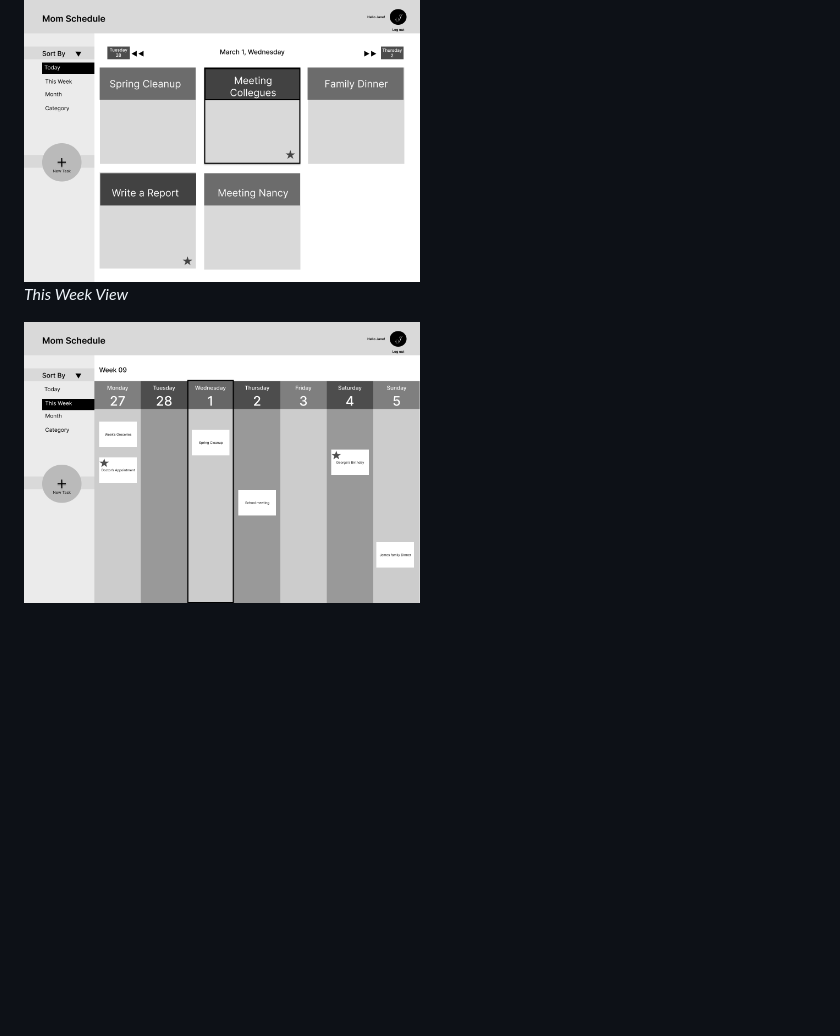
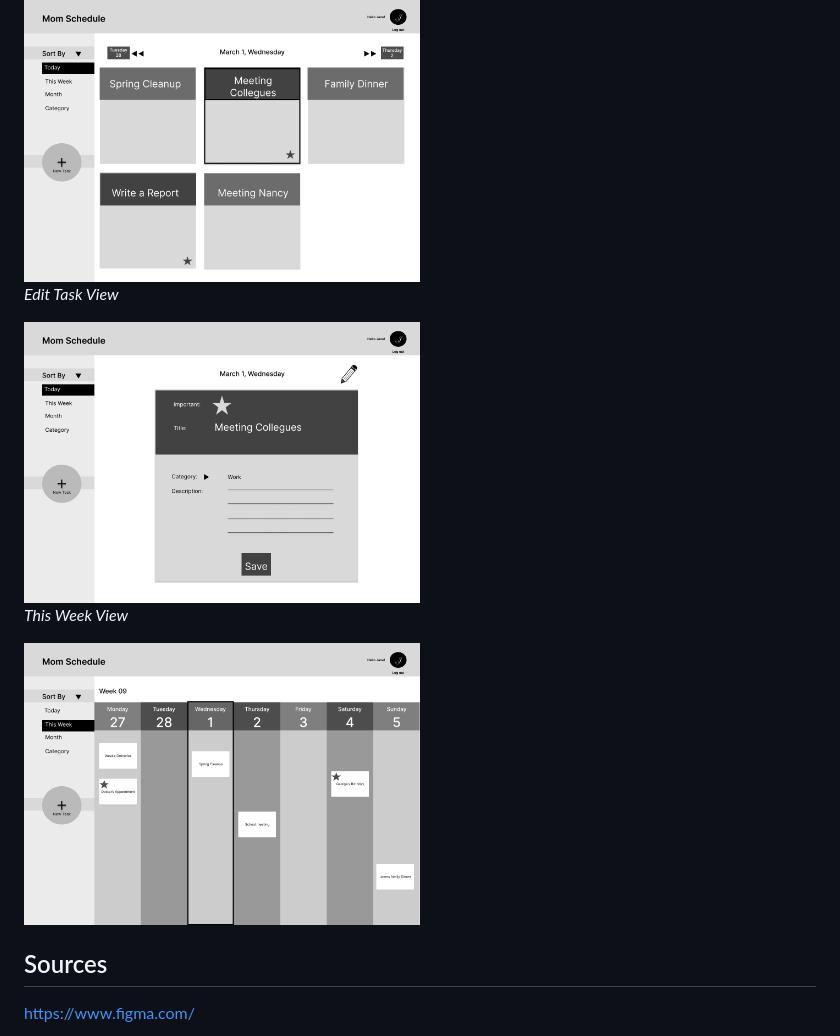
Before and after one commit to annagabain/Mom-Schedule, a Markdown page: README.md, the part around the change printed below. Drawn GitHub-style; pictures changed too: wireframes/mom-schedule-wireframe-desktop-task-edit.png (added); blank space fills up the shorter version.

Commit message:
Add edit task view wireframe

```diff
--- a/README.md
+++ b/README.md
@@ -20,6 +20,14 @@ Postgres Relational database
 
 <img width="50%" alt="wireframe" src="wireframes/mom-schedule-wireframe-desktop-today-view.png">
 
+*Edit Task View*
+
+<img width="50%" alt="wireframe" src="wireframes/mom-schedule-wireframe-desktop-task-edit.png">
+
 *This Week View*
 
 <img width="50%" alt="wireframe" src="wireframes/mom-schedule-wireframe-desktop-week-view.png">
+
+## Sources
+
+https://www.figma.com/
```
Also changed, not shown: other parts of README.md (+1 -1 lines).
